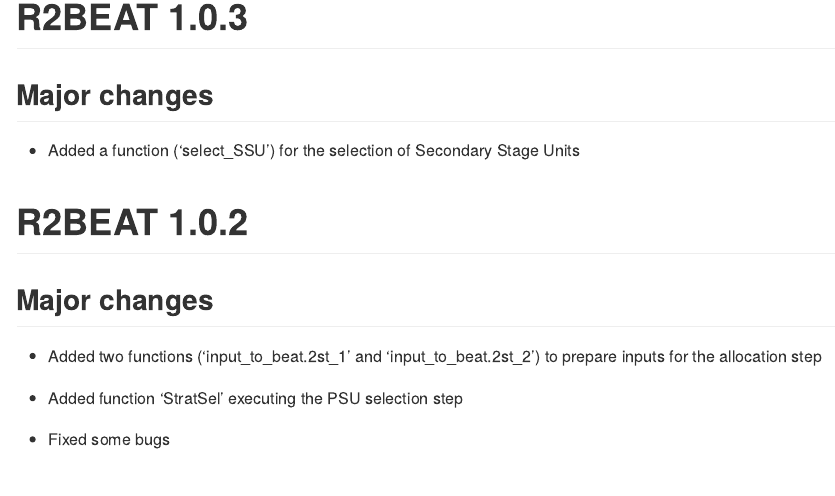
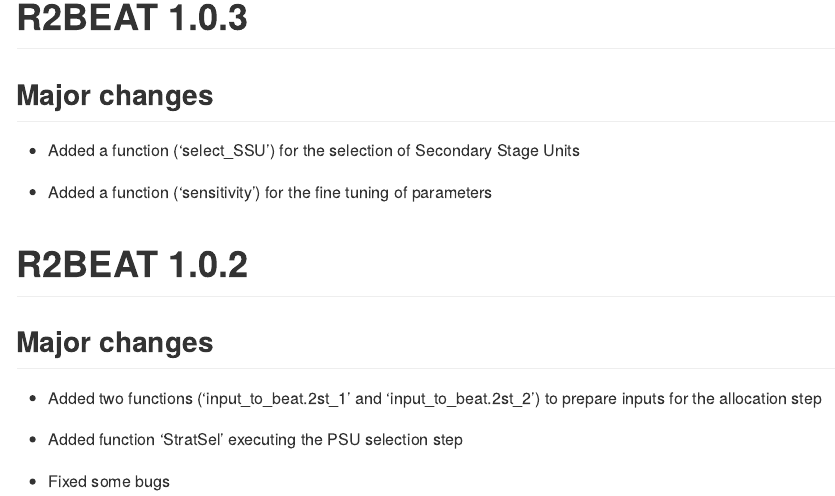
Before and after one commit to barcaroli/R2BEAT, an R Markdown document (NEWS.Rmd): the page in a window 1100 px wide, from its top. Rendered offline with R 4.5, knitr and Pandoc, with nearby package versions.

Commit message:
sensitivity

```diff
--- a/NEWS.Rmd
+++ b/NEWS.Rmd
@@ -19,6 +19,8 @@ knitr::opts_chunk$set(
 
 * Added a function ('select_SSU') for the selection of Secondary Stage Units
 
+* Added a function ('sensitivity') for the fine tuning of parameters
+
 
 # R2BEAT 1.0.2
 
```
Also changed, not shown: NEWS.md, docs/pkgdown.yml, 3 other files.
